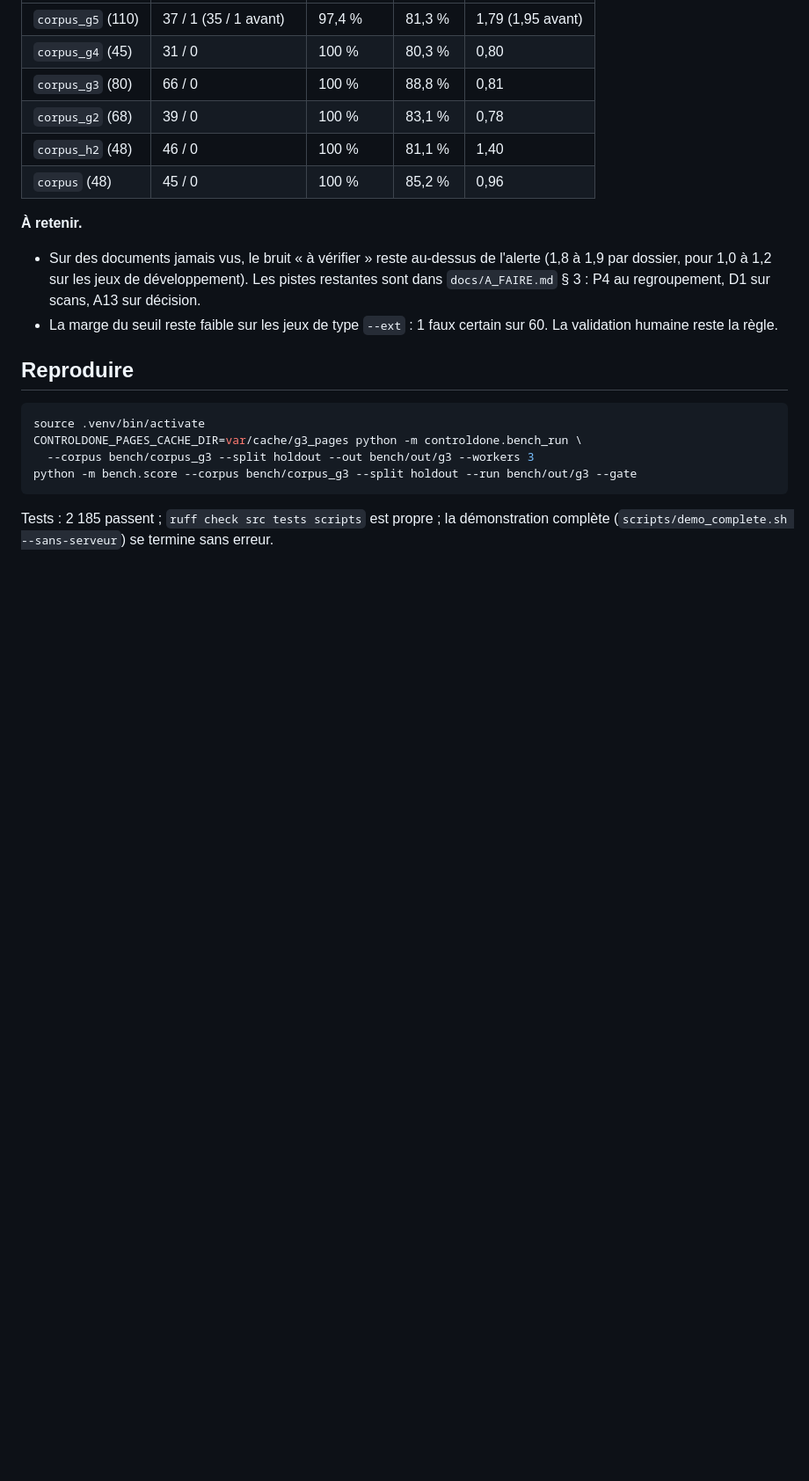
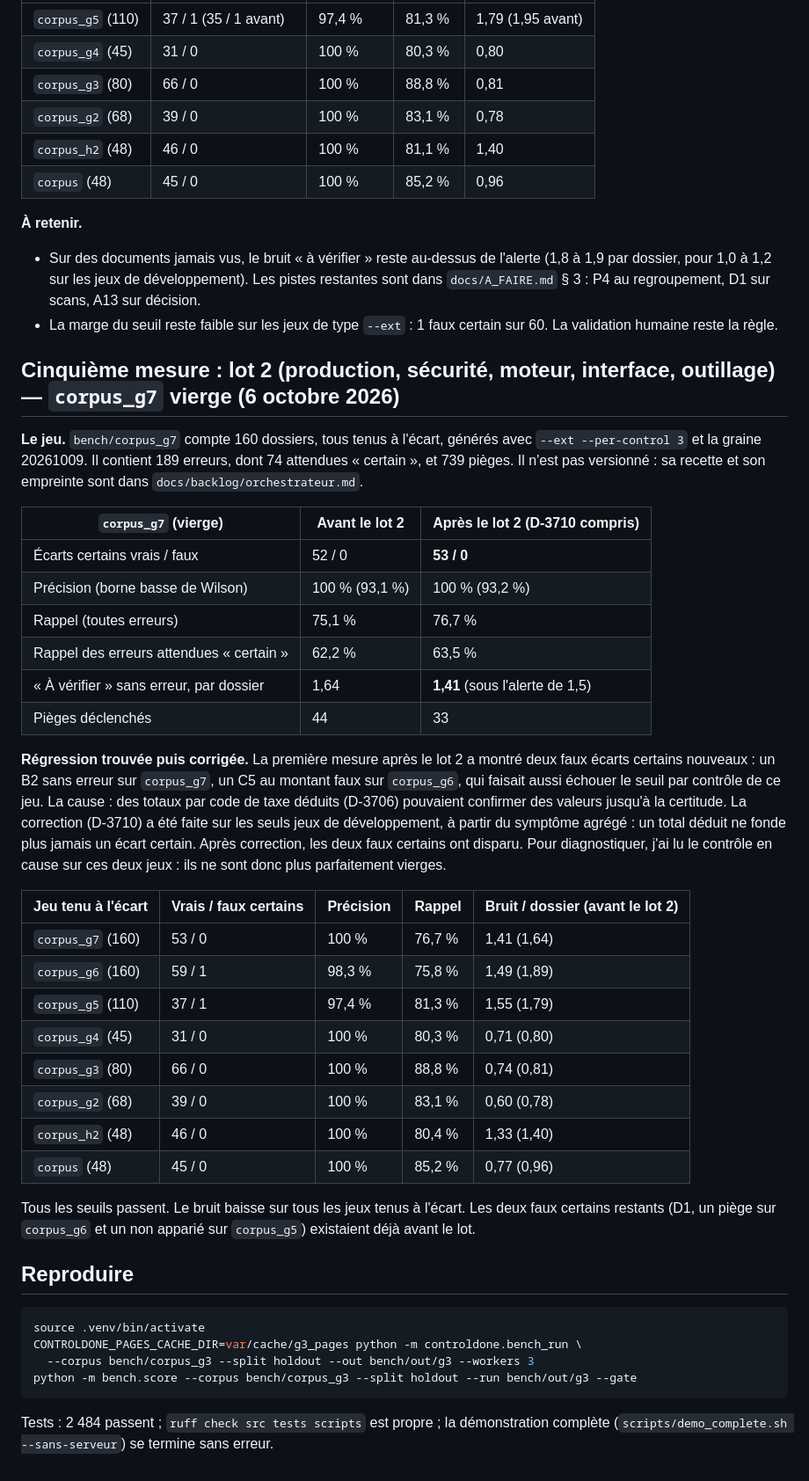
Before and after one commit to Sb2z/controldone, a Markdown page: docs/TESTS_INTENSIFS.md, the part around the change. Shown at 88% size. GitHub-like rendering; blank space fills up the shorter version.

````diff
--- a/docs/TESTS_INTENSIFS.md
+++ b/docs/TESTS_INTENSIFS.md
@@ -240,6 +240,42 @@ Autres jeux tenus à l'écart, même code. Aucun faux certain nouveau ; tous les
 - La marge du seuil reste faible sur les jeux de type `--ext` : 1 faux certain sur 60. La validation humaine reste
   la règle.
 
+## Cinquième mesure : lot 2 (production, sécurité, moteur, interface, outillage) — `corpus_g7` vierge (6 octobre 2026)
+
+**Le jeu.** `bench/corpus_g7` compte 160 dossiers, tous tenus à l'écart, générés avec `--ext --per-control 3` et la
+graine 20261009. Il contient 189 erreurs, dont 74 attendues « certain », et 739 pièges. Il n'est pas versionné : sa
+recette et son empreinte sont dans `docs/backlog/orchestrateur.md`.
+
+| `corpus_g7` (vierge) | Avant le lot 2 | Après le lot 2 (D-3710 compris) |
+|---|---|---|
+| Écarts certains vrais / faux | 52 / 0 | **53 / 0** |
+| Précision (borne basse de Wilson) | 100 % (93,1 %) | 100 % (93,2 %) |
+| Rappel (toutes erreurs) | 75,1 % | 76,7 % |
+| Rappel des erreurs attendues « certain » | 62,2 % | 63,5 % |
+| « À vérifier » sans erreur, par dossier | 1,64 | **1,41** (sous l'alerte de 1,5) |
+| Pièges déclenchés | 44 | 33 |
+
+**Régression trouvée puis corrigée.** La première mesure après le lot 2 a montré deux faux écarts certains
+nouveaux : un B2 sans erreur sur `corpus_g7`, un C5 au montant faux sur `corpus_g6`, qui faisait aussi échouer le
+seuil par contrôle de ce jeu. La cause : des totaux par code de taxe déduits (D-3706) pouvaient confirmer des valeurs
+jusqu'à la certitude. La correction (D-3710) a été faite sur les seuls jeux de développement, à partir du symptôme
+agrégé : un total déduit ne fonde plus jamais un écart certain. Après correction, les deux faux certains ont disparu.
+Pour diagnostiquer, j'ai lu le contrôle en cause sur ces deux jeux : ils ne sont donc plus parfaitement vierges.
+
+| Jeu tenu à l'écart | Vrais / faux certains | Précision | Rappel | Bruit / dossier (avant le lot 2) |
+|---|---|---|---|---|
+| `corpus_g7` (160) | 53 / 0 | 100 % | 76,7 % | 1,41 (1,64) |
+| `corpus_g6` (160) | 59 / 1 | 98,3 % | 75,8 % | 1,49 (1,89) |
+| `corpus_g5` (110) | 37 / 1 | 97,4 % | 81,3 % | 1,55 (1,79) |
+| `corpus_g4` (45) | 31 / 0 | 100 % | 80,3 % | 0,71 (0,80) |
+| `corpus_g3` (80) | 66 / 0 | 100 % | 88,8 % | 0,74 (0,81) |
+| `corpus_g2` (68) | 39 / 0 | 100 % | 83,1 % | 0,60 (0,78) |
+| `corpus_h2` (48) | 46 / 0 | 100 % | 80,4 % | 1,33 (1,40) |
+| `corpus` (48) | 45 / 0 | 100 % | 85,2 % | 0,77 (0,96) |
+
+Tous les seuils passent. Le bruit baisse sur tous les jeux tenus à l'écart. Les deux faux certains restants (D1,
+un piège sur `corpus_g6` et un non apparié sur `corpus_g5`) existaient déjà avant le lot.
+
 ## Reproduire
 
 ```bash
@@ -249,5 +285,5 @@ CONTROLDONE_PAGES_CACHE_DIR=var/cache/g3_pages python -m controldone.bench_run \
 python -m bench.score --corpus bench/corpus_g3 --split holdout --run bench/out/g3 --gate
 ```
 
-Tests : 2 185 passent ; `ruff check src tests scripts` est propre ; la démonstration complète
+Tests : 2 484 passent ; `ruff check src tests scripts` est propre ; la démonstration complète
 (`scripts/demo_complete.sh --sans-serveur`) se termine sans erreur.
````
Also changed, not shown: docs/A_FAIRE.md (+43 -38 lines).
